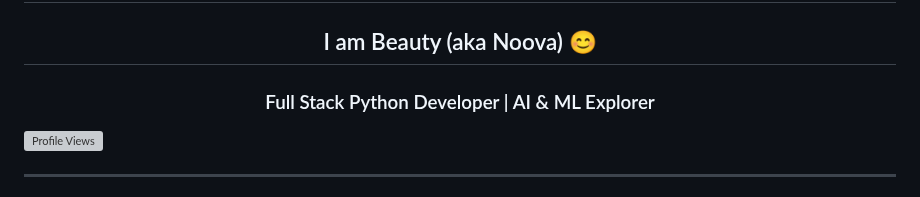
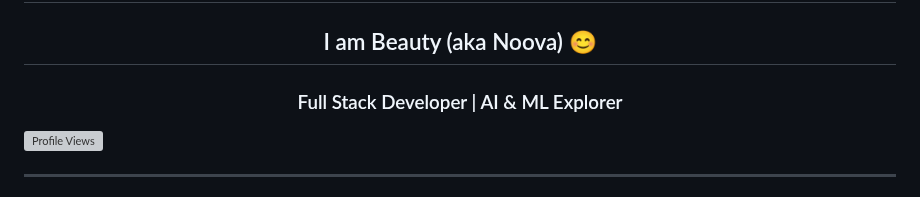
Before and after one commit to BeautyMauryaa/BeautyMauryaa, a Markdown page: README.md, the part around the change. GitHub-like rendering; grey boxes are pictures that could not be loaded.

```diff
--- a/README.md
+++ b/README.md
@@ -1,6 +1,6 @@
 <h1 align="center">Hello Jii👋, Welcome to NoovaHub!</h1>
 <h2 align="center">I am Beauty (aka Noova) 😊</h2>
-<h3 align="center">Full Stack Python Developer | AI & ML Explorer </h3>
+<h3 align="center">Full Stack Developer | AI & ML Explorer </h3>
 
 <p align="left">
   <img src="https://komarev.com/ghpvc/?username=Beautymaurya28&color=blue" alt="Profile Views"/>
```
